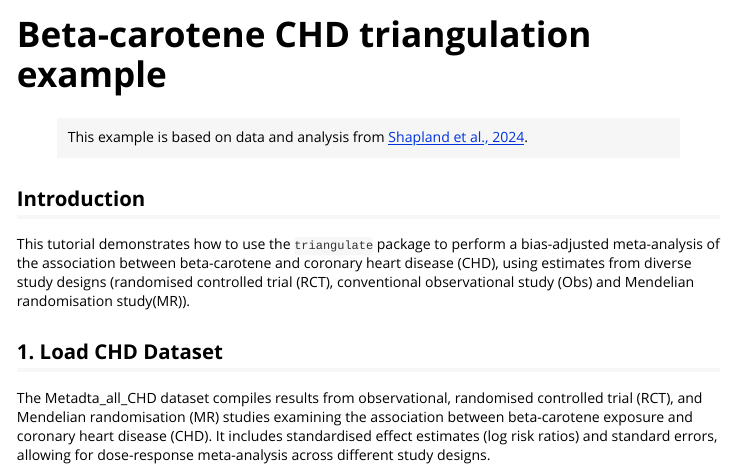
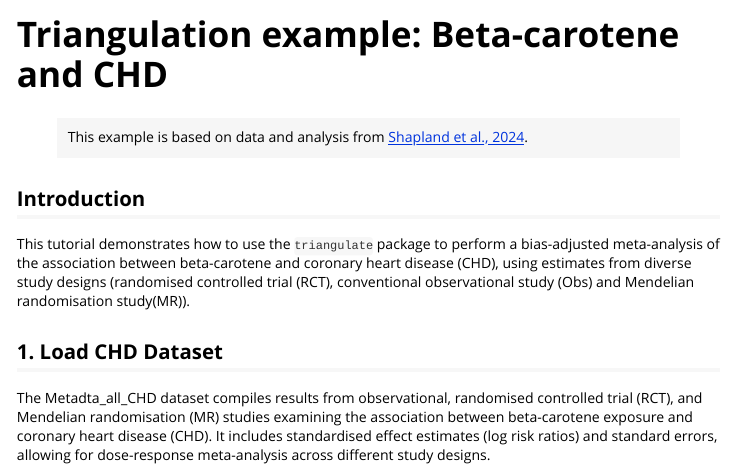
Before and after one commit to mcguinlu/triangulate, an R Markdown document (vignettes/beta-carotene-chd-example.Rmd): the page in a window 1100 px wide, from its top. Rendered offline with R 4.5, knitr and Pandoc, with nearby package versions; some code elsewhere in the file could not run offline; long lines of code are wrapped; column names are cleaned by a stand-in for the janitor package.

Commit message:
Amend vignette title

```diff
--- a/vignettes/beta-carotene-chd-example.Rmd
+++ b/vignettes/beta-carotene-chd-example.Rmd
@@ -1,12 +1,12 @@
 ---
-title: "Beta-carotene CHD triangulation example"
+title: "Triangulation example: Beta-carotene and CHD"
 output:
   rmarkdown::html_vignette:
     toc: true
     toc_depth: 2
     number_sections: true
 vignette: >
-  %\VignetteIndexEntry{Beta-carotene CHD triangulation example}
+  %\VignetteIndexEntry{Triangulation example: Beta-carotene and CHD}
   %\VignetteEngine{knitr::rmarkdown}
   %\VignetteEncoding{UTF-8}
 ---
```
